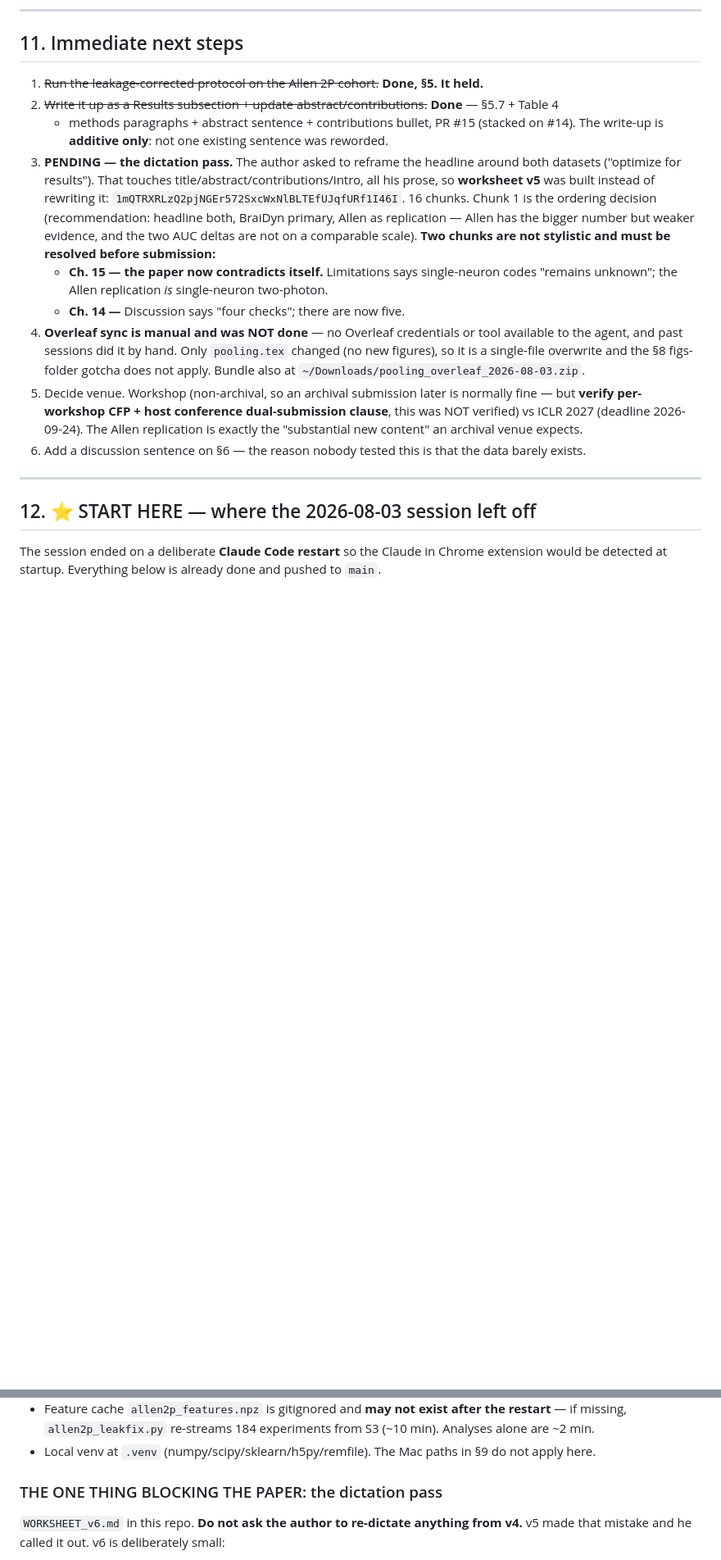
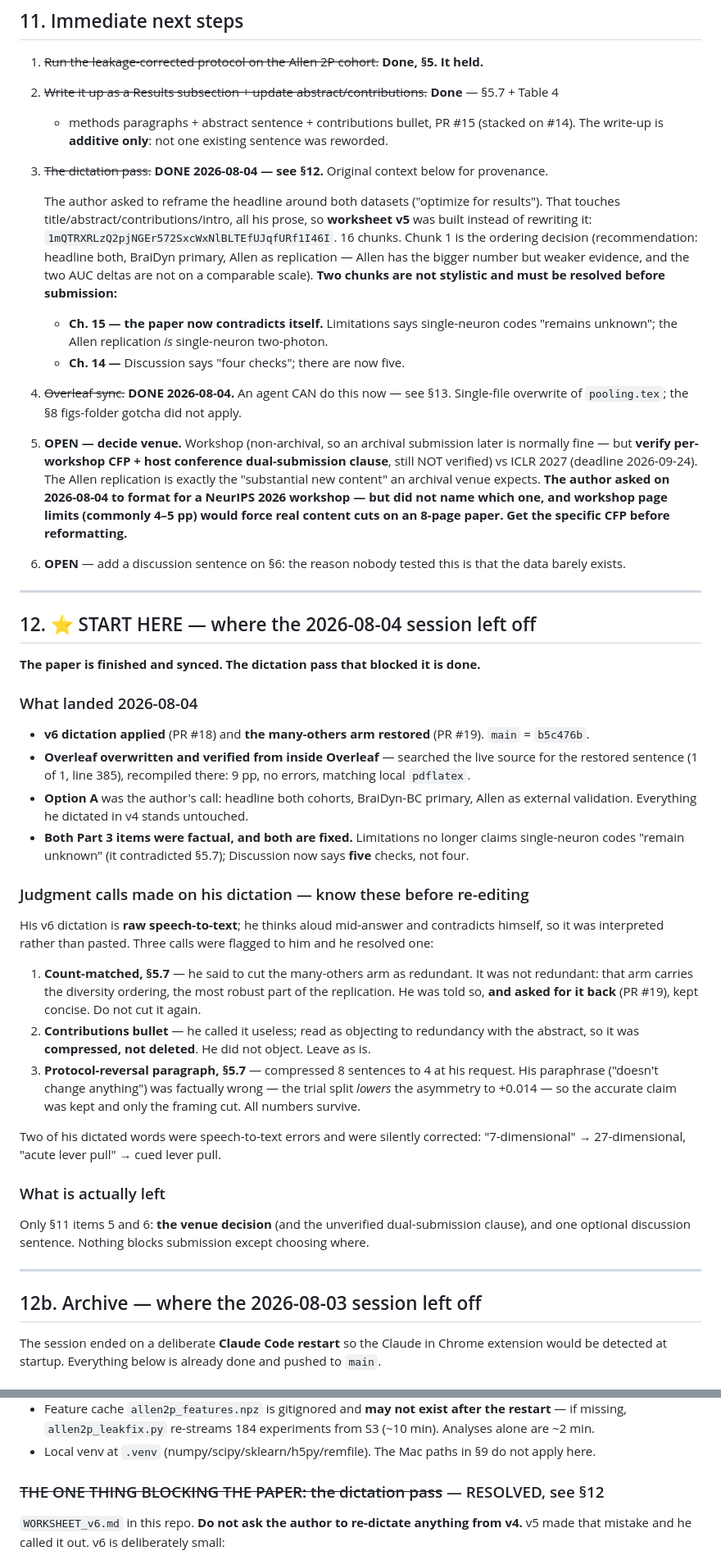
Before and after one commit to v1hns/braidyn-decoding, a Markdown page: HANDOFF.md, 2 parts joined by grey strips. Shown at 82% size. GitHub-like rendering; blank space fills up the shorter version.

```diff
--- a/HANDOFF.md
+++ b/HANDOFF.md
@@ -316,7 +321,9 @@ zip instead.
 2. ~~Write it up as a Results subsection + update abstract/contributions.~~ **Done** — §5.7 + Table 4
    + methods paragraphs + abstract sentence + contributions bullet, PR #15 (stacked on #14). The
    write-up is **additive only**: not one existing sentence was reworded.
-3. **PENDING — the dictation pass.** The author asked to reframe the headline around both datasets
+3. ~~The dictation pass.~~ **DONE 2026-08-04 — see §12.** Original context below for provenance.
+
+   The author asked to reframe the headline around both datasets
    ("optimize for results"). That touches title/abstract/contributions/intro, all his prose, so
    **worksheet v5** was built instead of rewriting it:
    `1mQTRXRLzQ2pjNGEr572SxcWxNlBLTEfUJqfURf1I46I`. 16 chunks. Chunk 1 is the ordering decision
@@ -326,19 +333,58 @@ zip instead.
    - **Ch. 15 — the paper now contradicts itself.** Limitations says single-neuron codes "remains
      unknown"; the Allen replication *is* single-neuron two-photon.
    - **Ch. 14 —** Discussion says "four checks"; there are now five.
-4. **Overleaf sync is manual and was NOT done** — no Overleaf credentials or tool available to the
-   agent, and past sessions did it by hand. Only `pooling.tex` changed (no new figures), so it is a
-   single-file overwrite and the §8 figs-folder gotcha does not apply. Bundle also at
-   `~/Downloads/pooling_overleaf_2026-08-03.zip`.
-5. Decide venue. Workshop (non-archival, so an archival submission later is normally fine — but
-   **verify per-workshop CFP + host conference dual-submission clause**, this was NOT verified) vs
-   ICLR 2027 (deadline 2026-09-24). The Allen replication is exactly the "substantial new content"
-   an archival venue expects.
-4. Add a discussion sentence on §6 — the reason nobody tested this is that the data barely exists.
+4. ~~Overleaf sync.~~ **DONE 2026-08-04.** An agent CAN do this now — see §13. Single-file
+   overwrite of `pooling.tex`; the §8 figs-folder gotcha did not apply.
+5. **OPEN — decide venue.** Workshop (non-archival, so an archival submission later is normally
+   fine — but **verify per-workshop CFP + host conference dual-submission clause**, still NOT
+   verified) vs ICLR 2027 (deadline 2026-09-24). The Allen replication is exactly the "substantial
+   new content" an archival venue expects. **The author asked on 2026-08-04 to format for a
+   NeurIPS 2026 workshop — but did not name which one, and workshop page limits (commonly 4–5 pp)
+   would force real content cuts on an 8-page paper. Get the specific CFP before reformatting.**
+6. **OPEN** — add a discussion sentence on §6: the reason nobody tested this is that the data
+   barely exists.
 
 ---
 
-## 12. ⭐ START HERE — where the 2026-08-03 session left off
+## 12. ⭐ START HERE — where the 2026-08-04 session left off
+
+**The paper is finished and synced. The dictation pass that blocked it is done.**
+
+### What landed 2026-08-04
+
+- **v6 dictation applied** (PR #18) and **the many-others arm restored** (PR #19). `main` = `b5c476b`.
+- **Overleaf overwritten and verified from inside Overleaf** — searched the live source for the
+  restored sentence (1 of 1, line 385), recompiled there: 9 pp, no errors, matching local `pdflatex`.
+- **Option A** was the author's call: headline both cohorts, BraiDyn-BC primary, Allen as external
+  validation. Everything he dictated in v4 stands untouched.
+- **Both Part 3 items were factual, and both are fixed.** Limitations no longer claims single-neuron
+  codes "remain unknown" (it contradicted §5.7); Discussion now says **five** checks, not four.
+
+### Judgment calls made on his dictation — know these before re-editing
+
+His v6 dictation is **raw speech-to-text**; he thinks aloud mid-answer and contradicts himself, so it
+was interpreted rather than pasted. Three calls were flagged to him and he resolved one:
+
+1. **Count-matched, §5.7** — he said to cut the many-others arm as redundant. It was not redundant:
+   that arm carries the diversity ordering, the most robust part of the replication. He was told so,
+   **and asked for it back** (PR #19), kept concise. Do not cut it again.
+2. **Contributions bullet** — he called it useless; read as objecting to redundancy with the abstract,
+   so it was **compressed, not deleted**. He did not object. Leave as is.
+3. **Protocol-reversal paragraph, §5.7** — compressed 8 sentences to 4 at his request. His paraphrase
+   ("doesn't change anything") was factually wrong — the trial split *lowers* the asymmetry to
+   +0.014 — so the accurate claim was kept and only the framing cut. All numbers survive.
+
+Two of his dictated words were speech-to-text errors and were silently corrected: "7-dimensional"
+→ 27-dimensional, "acute lever pull" → cued lever pull.
+
+### What is actually left
+
+Only §11 items 5 and 6: **the venue decision** (and the unverified dual-submission clause), and one
+optional discussion sentence. Nothing blocks submission except choosing where.
+
+---
+
+## 12b. Archive — where the 2026-08-03 session left off
 
 The session ended on a deliberate **Claude Code restart** so the Claude in Chrome extension would be
 detected at startup. Everything below is already done and pushed to `main`.
@@ -354,7 +400,7 @@ detected at startup. Everything below is already done and pushed to `main`.
   missing, `allen2p_leakfix.py` re-streams 184 experiments from S3 (~10 min). Analyses alone are ~2 min.
 - Local venv at `.venv` (numpy/scipy/sklearn/h5py/remfile). The Mac paths in §9 do not apply here.
 
-### THE ONE THING BLOCKING THE PAPER: the dictation pass
+### ~~THE ONE THING BLOCKING THE PAPER: the dictation pass~~ — RESOLVED, see §12
 
 `WORKSHEET_v6.md` in this repo. **Do not ask the author to re-dictate anything from v4.** v5 made
 that mistake and he called it out. v6 is deliberately small:
```
Also changed, not shown: other parts of HANDOFF.md (+54 -6 lines).
